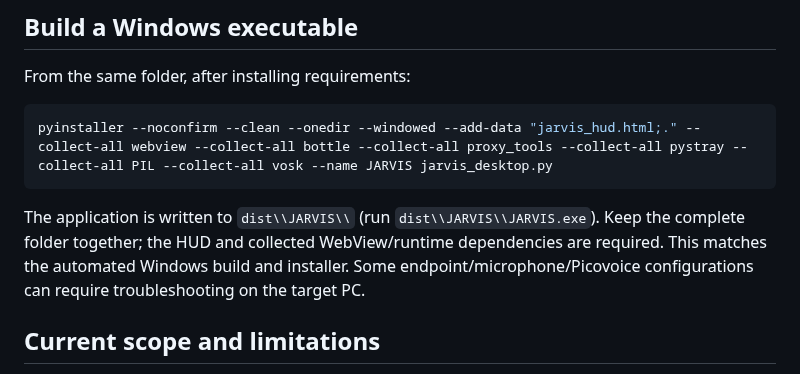
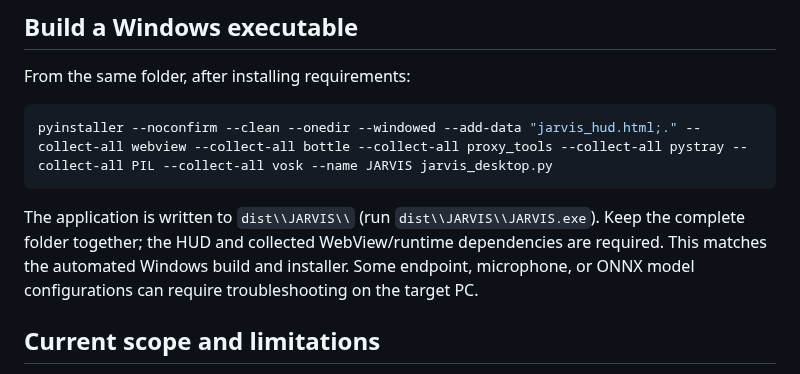
Before and after one commit to rustmofficialwork-lab/Jarvis, a Markdown page: desktop/windows/README.md, the part around one of its changes. GitHub-like rendering.

Commit message:
Correct Windows voice setup instructions for local Jarvis wake word

````diff
--- a/desktop/windows/README.md
+++ b/desktop/windows/README.md
@@ -93,7 +93,7 @@ From the same folder, after installing requirements:
 pyinstaller --noconfirm --clean --onedir --windowed --add-data "jarvis_hud.html;." --collect-all webview --collect-all bottle --collect-all proxy_tools --collect-all pystray --collect-all PIL --collect-all vosk --name JARVIS jarvis_desktop.py
 ```
 
-The application is written to `dist\\JARVIS\\` (run `dist\\JARVIS\\JARVIS.exe`). Keep the complete folder together; the HUD and collected WebView/runtime dependencies are required. This matches the automated Windows build and installer. Some endpoint/microphone/Picovoice configurations can require troubleshooting on the target PC.
+The application is written to `dist\\JARVIS\\` (run `dist\\JARVIS\\JARVIS.exe`). Keep the complete folder together; the HUD and collected WebView/runtime dependencies are required. This matches the automated Windows build and installer. Some endpoint, microphone, or ONNX model configurations can require troubleshooting on the target PC.
 
 ## Current scope and limitations
 
````
Also changed, not shown: other parts of desktop/windows/README.md (+1 -1 lines).
